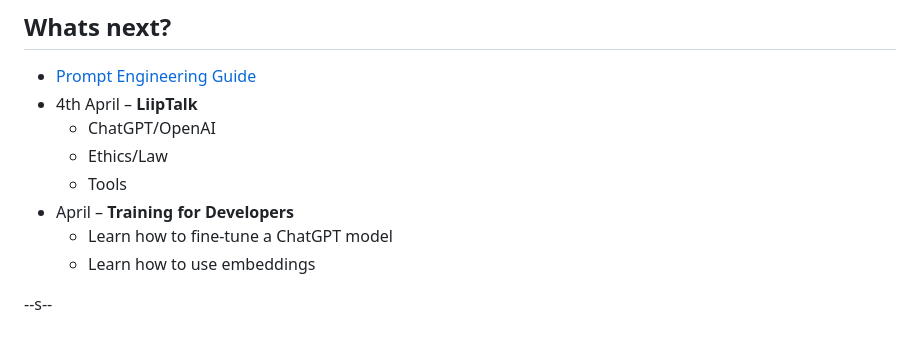
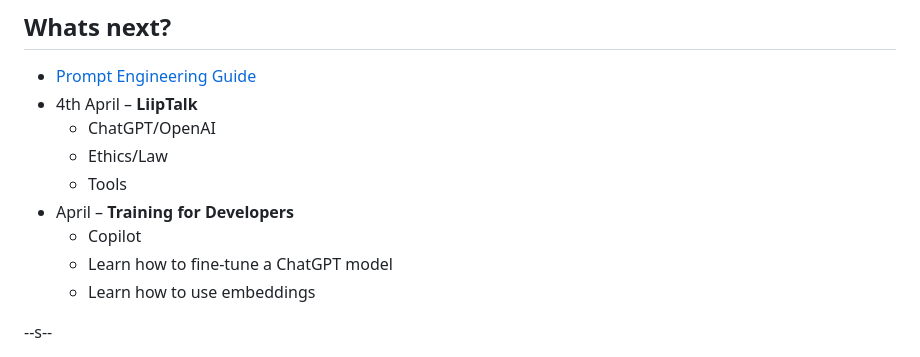
Before and after one commit to signalwerk/talk.conversational-ai-intro, a Markdown page: docs/slides.md, the part around the change. Drawn GitHub-style.

Commit message:
ADD: copilot

```diff
--- a/docs/slides.md
+++ b/docs/slides.md
@@ -321,6 +321,7 @@ background: true
   - Ethics/Law
   - Tools
 - April – **Training for Developers**
+  - Copilot
   - Learn how to fine-tune a ChatGPT model
   - Learn how to use embeddings
 
```
